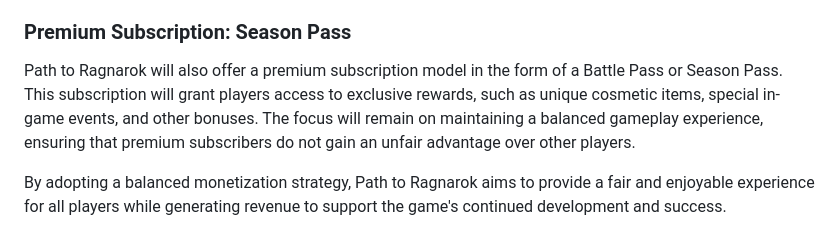
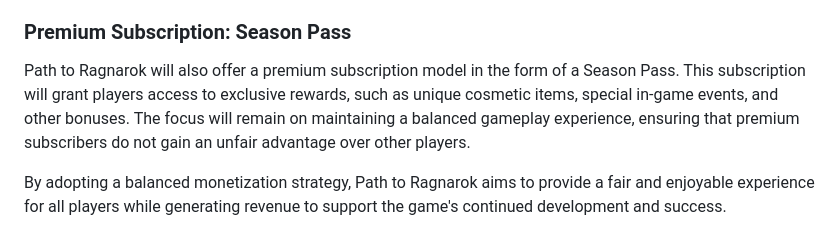
Before and after one commit to lkubicek1/PathToRagnarok, a Markdown page: README.md, the part around the change. GitHub-like rendering.

Commit message:
Fixed more typos

```diff
--- a/README.md
+++ b/README.md
@@ -279,7 +279,7 @@ To further support the game's development and offer players the opportunity to c
 
 ### Premium Subscription: Season Pass
 
-Path to Ragnarok will also offer a premium subscription model in the form of a Battle Pass or Season Pass. This subscription will grant players access to exclusive rewards, such as unique cosmetic items, special in-game events, and other bonuses. The focus will remain on maintaining a balanced gameplay experience, ensuring that premium subscribers do not gain an unfair advantage over other players.
+Path to Ragnarok will also offer a premium subscription model in the form of a Season Pass. This subscription will grant players access to exclusive rewards, such as unique cosmetic items, special in-game events, and other bonuses. The focus will remain on maintaining a balanced gameplay experience, ensuring that premium subscribers do not gain an unfair advantage over other players.
 
 By adopting a balanced monetization strategy, Path to Ragnarok aims to provide a fair and enjoyable experience for all players while generating revenue to support the game's continued development and success.
 
```
